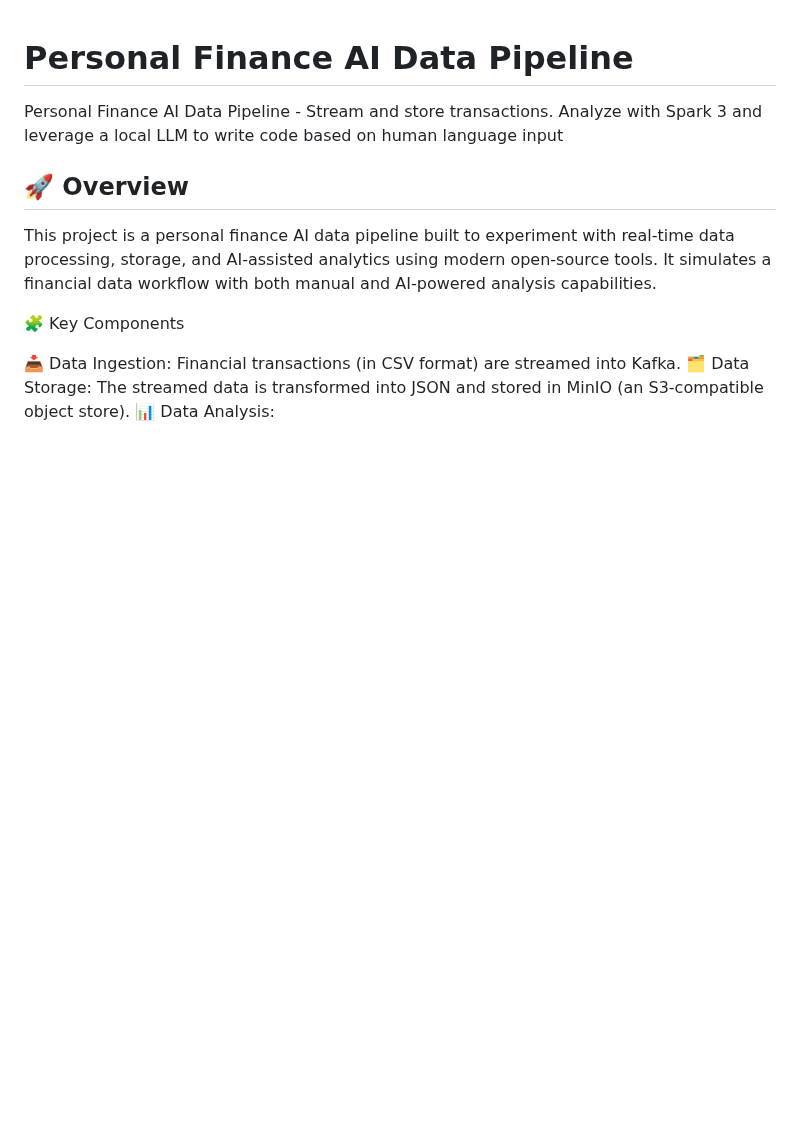
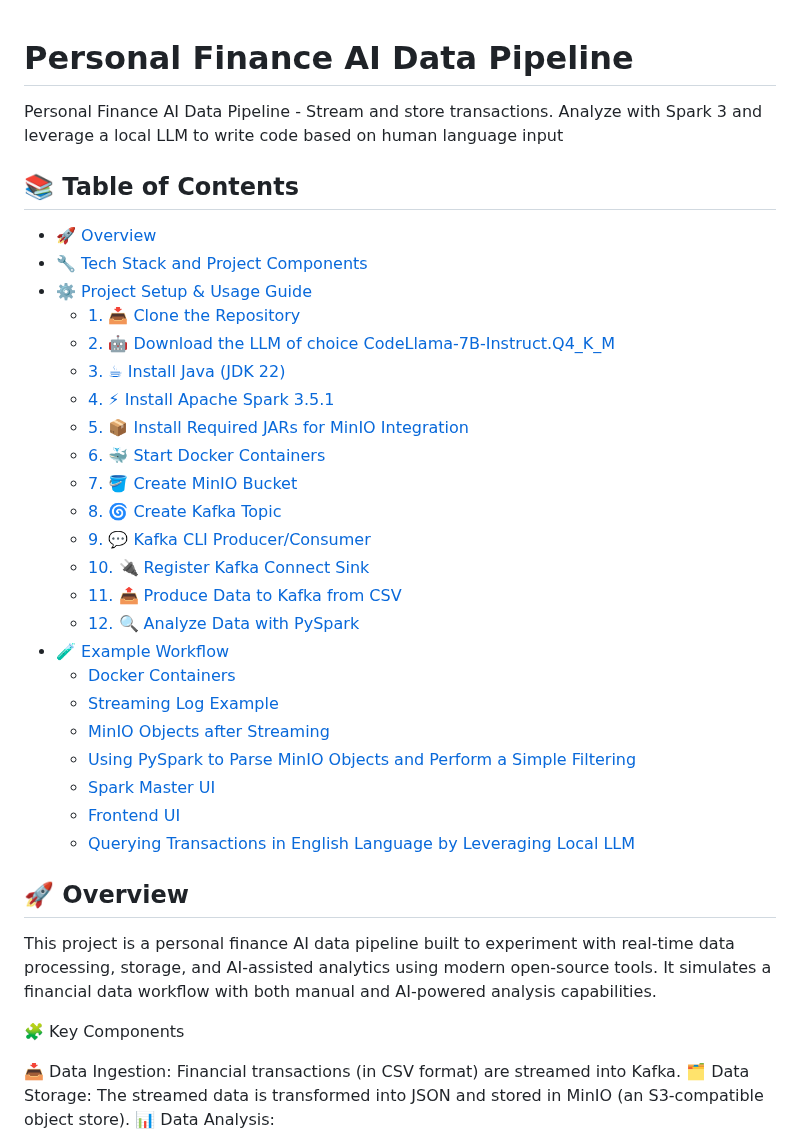
Before and after one commit to tomonikolovski/personal_finance_ai_data_pipeline, a Markdown page: README.md, the part around the change. GitHub-like rendering; blank space fills up the shorter version.

```diff
--- a/README.md
+++ b/README.md
@@ -1,5 +1,32 @@
 # Personal Finance AI Data Pipeline
 Personal Finance AI Data Pipeline - Stream and store transactions. Analyze with Spark 3 and leverage a local LLM to write code based on human language input
+
+## 📚 Table of Contents
+
+- [🚀 Overview](#-overview)
+- [🔧 Tech Stack and Project Components](#-tech-stack-and-project-components)
+- [⚙️ Project Setup & Usage Guide](#️-project-setup--usage-guide)
+  - [1. 📥 Clone the Repository](#1-📥-clone-the-repository)
+  - [2. 🤖 Download the LLM of choice CodeLlama-7B-Instruct.Q4_K_M](#2-🤖-download-the-llm-of-choice-codellama-7b-instructq4_k_m)
+  - [3. ☕ Install Java (JDK 22)](#3-☕-install-java-jdk-22)
+  - [4. ⚡ Install Apache Spark 3.5.1](#4-⚡-install-apache-spark-351)
+  - [5. 📦 Install Required JARs for MinIO Integration](#5-📦-install-required-jars-for-minio-integration)
+  - [6. 🐳 Start Docker Containers](#6-🐳-start-docker-containers)
+  - [7. 🪣 Create MinIO Bucket](#7-🪣-create-minio-bucket)
+  - [8. 🌀 Create Kafka Topic](#8-🌀-create-kafka-topic)
+  - [9. 💬 Kafka CLI Producer/Consumer](#9-💬-kafka-cli-producerconsumer)
+  - [10. 🔌 Register Kafka Connect Sink](#10-🔌-register-kafka-connect-sink)
+  - [11. 📤 Produce Data to Kafka from CSV](#11-📤-produce-data-to-kafka-from-csv)
+  - [12. 🔍 Analyze Data with PySpark](#12-🔍-analyze-data-with-pyspark)
+- [🧪 Example Workflow](#example-workflow)
+  - [Docker Containers](#docker-containers)
+  - [Streaming Log Example](#streaming-log-example)
+  - [MinIO Objects after Streaming](#minio-objects-after-streaming)
+  - [Using PySpark to Parse MinIO Objects and Perform a Simple Filtering](#using-pyspark-to-parse-minio-objects-and-perform-a-simple-filtering)
+  - [Spark Master UI](#spark-master-ui)
+  - [Frontend UI](#frontend-ui)
+  - [Querying Transactions in English Language by Leveraging Local LLM](#querying-transactions-in-english-language-by-leveraging-local-llm)
+
 
 ## 🚀 Overview
 
```
